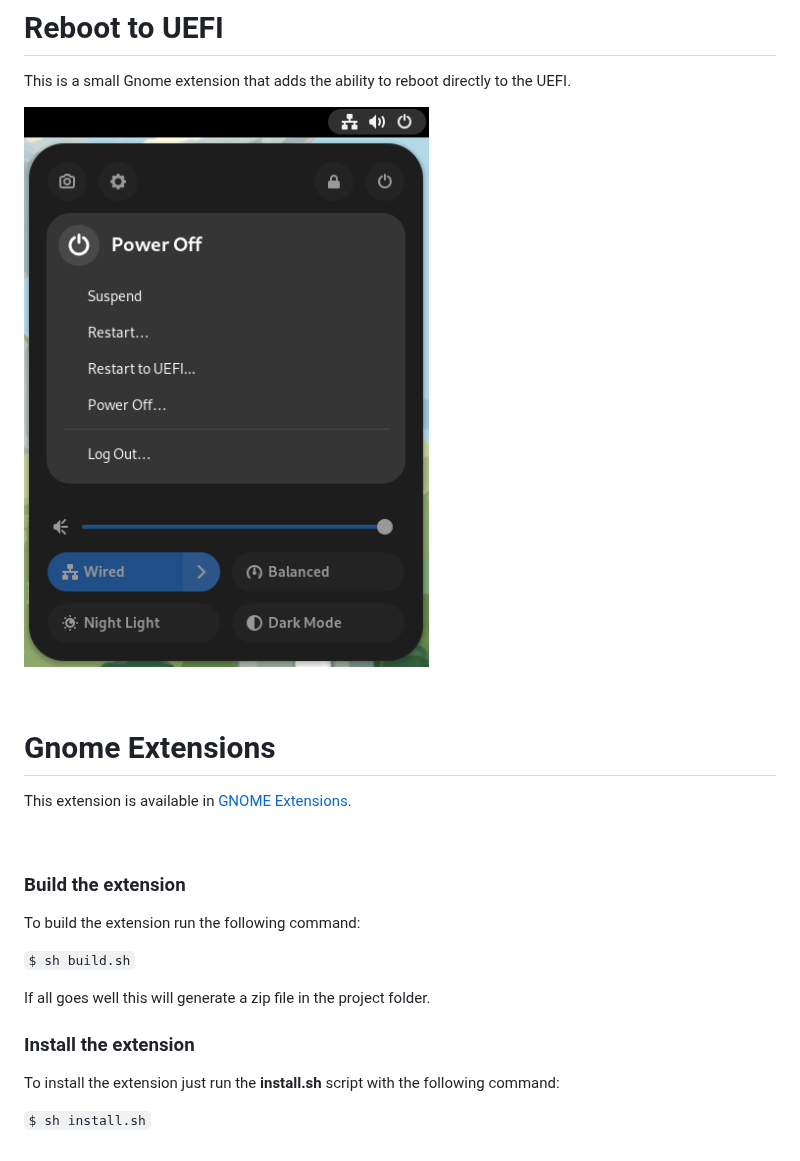
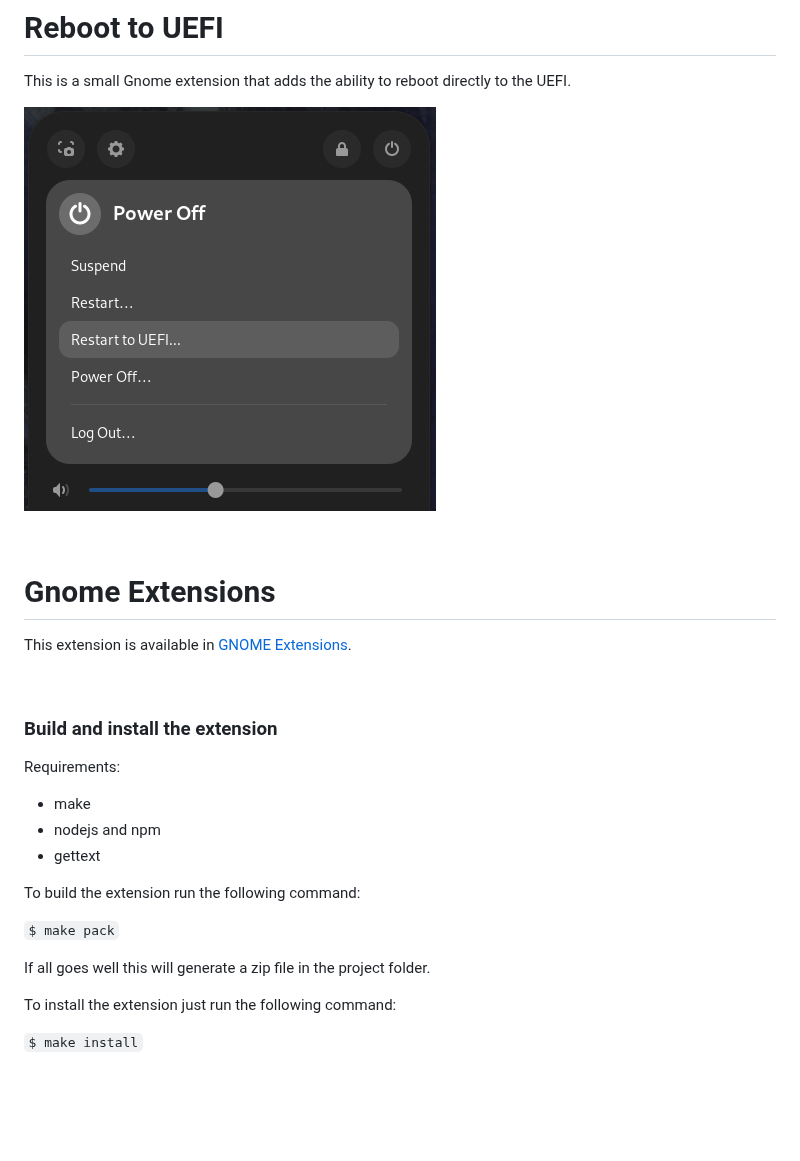
Before and after one commit to UbayGD/reboottouefi, a Markdown page: README.md, the part around the change. Rendered like a GitHub page; pictures changed too: images/gnome_43.png (deleted), images/gnome_46.png (added); blank space fills up the shorter version.

```diff
--- a/README.md
+++ b/README.md
@@ -2,7 +2,7 @@
 
 This is a small Gnome extension that adds the ability to reboot directly to the UEFI.
 
-![Screenshot of the extension option in the Gnome 43 menu](images/gnome_43.png)
+![Screenshot of the extension option in the Gnome 46 menu](images/gnome_46.png)
 
 <br>
 
@@ -10,20 +10,22 @@ This is a small Gnome extension that adds the ability to reboot directly to the
 
 This extension is available in [GNOME Extensions](https://extensions.gnome.org/extension/5105/reboottouefi/).
 
-
 <br>
 
+### Build and install the extension
 
-### Build the extension
+Requirements:
+
+- make
+- nodejs and npm
+- gettext
 
 To build the extension run the following command:
 
-`$ sh build.sh`
+`$ make pack`
 
 If all goes well this will generate a zip file in the project folder.
 
-### Install the extension
+To install the extension just run the following command:
 
-To install the extension just run the **install.sh** script with the following command:
-
-`$ sh install.sh`
+`$ make install`
```
